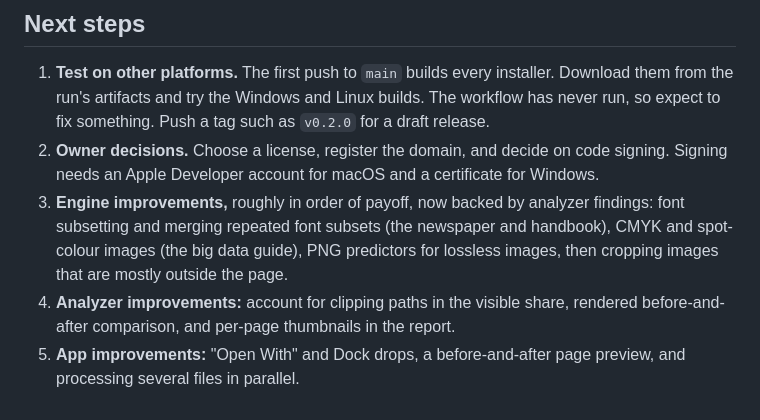
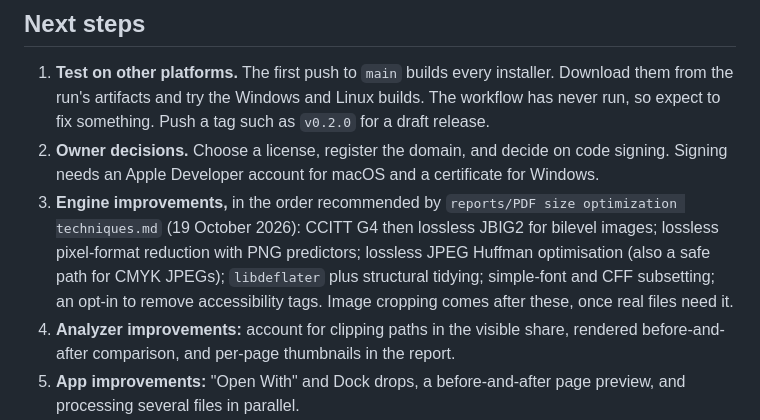
Before and after one commit to yusungchang/pdf-epsilon, a Markdown page: docs/HANDOVER.md, the part around the change. Drawn GitHub-style.

```diff
--- a/docs/HANDOVER.md
+++ b/docs/HANDOVER.md
@@ -130,9 +130,10 @@ truncated PDF both give a clear "not a readable PDF" message.
    Push a tag such as `v0.2.0` for a draft release.
 2. **Owner decisions.** Choose a license, register the domain, and decide on code signing. Signing needs an Apple Developer
    account for macOS and a certificate for Windows.
-3. **Engine improvements,** roughly in order of payoff, now backed by analyzer findings: font subsetting and merging
-   repeated font subsets (the newspaper and handbook), CMYK and spot-colour images (the big data guide), PNG
-   predictors for lossless images, then cropping images that are mostly outside the page.
+3. **Engine improvements,** in the order recommended by `reports/PDF size optimization techniques.md` (19 October 2026):
+   CCITT G4 then lossless JBIG2 for bilevel images; lossless pixel-format reduction with PNG predictors; lossless JPEG
+   Huffman optimisation (also a safe path for CMYK JPEGs); `libdeflater` plus structural tidying; simple-font and CFF
+   subsetting; an opt-in to remove accessibility tags. Image cropping comes after these, once real files need it.
 4. **Analyzer improvements:** account for clipping paths in the visible share, rendered before-and-after comparison,
    and per-page thumbnails in the report.
 5. **App improvements:** "Open With" and Dock drops, a before-and-after page preview, and processing several files in parallel.
```
Also changed, not shown: README.md (+2 -0 lines), reports/PDF size optimization techniques.md (added, +71 -0 lines).
